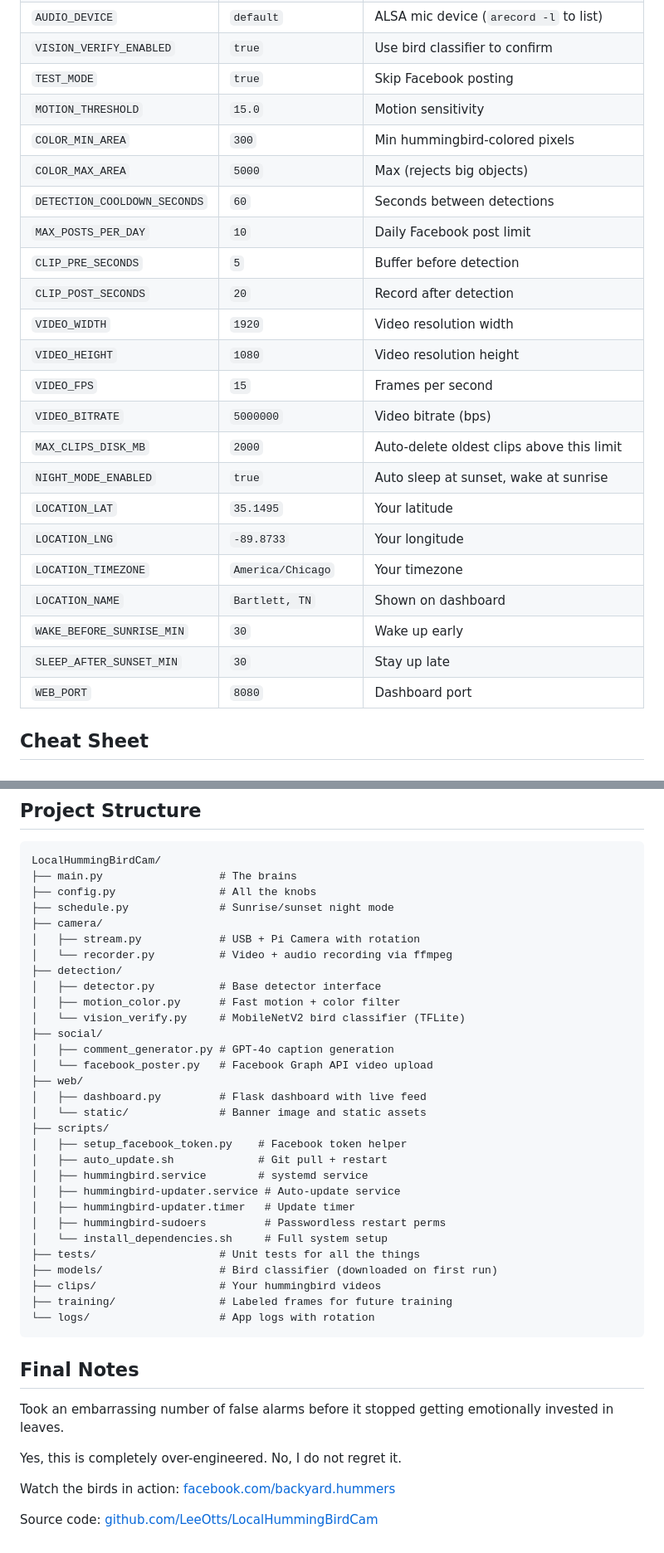
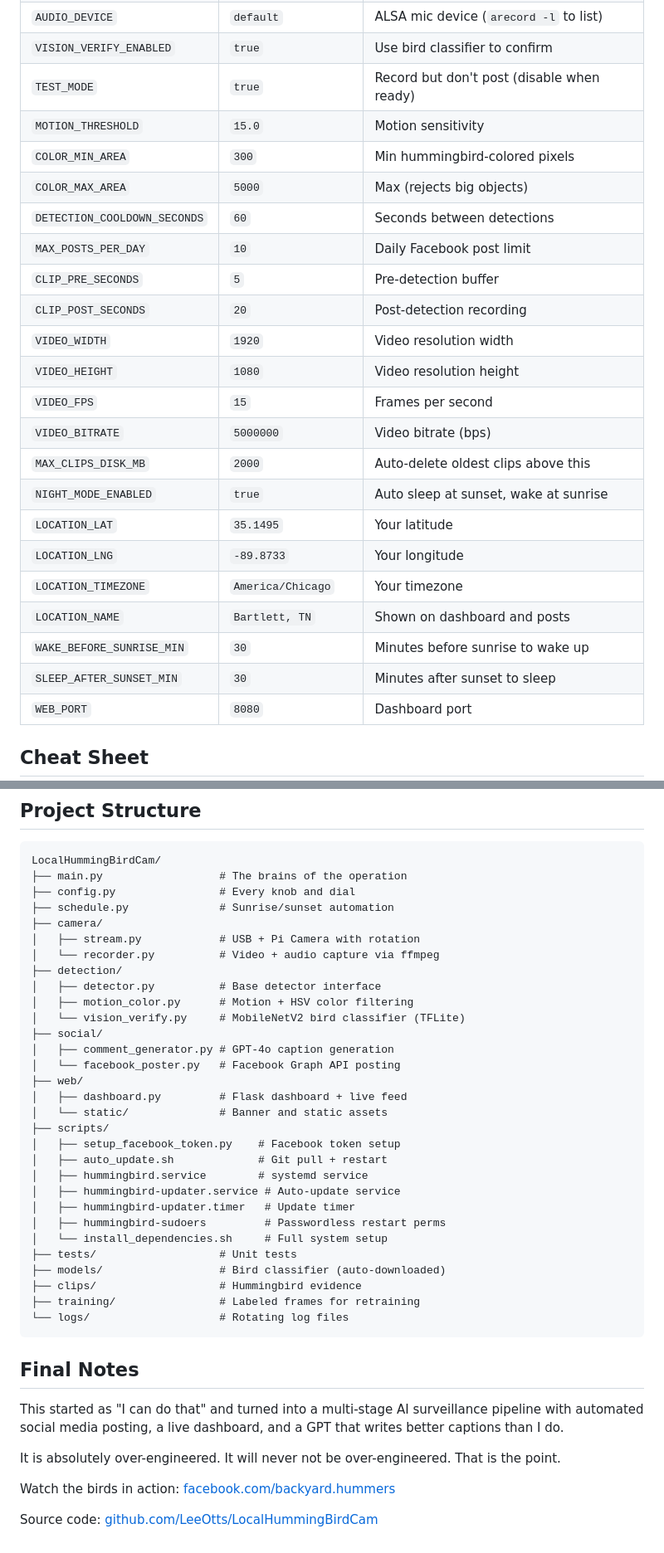
Before and after one commit to LeeOtts/LocalHummingBirdCam, a Markdown page: README.md, 2 parts joined by grey strips. Shown at 83% size. GitHub-like rendering.

````diff
--- a/README.md
+++ b/README.md
@@ -165,26 +170,26 @@ Everything lives in `.env`. See `.env.example` for full details.
 | `AUDIO_ENABLED` | `true` | Record sound with clips |
 | `AUDIO_DEVICE` | `default` | ALSA mic device (`arecord -l` to list) |
 | `VISION_VERIFY_ENABLED` | `true` | Use bird classifier to confirm |
-| `TEST_MODE` | `true` | Skip Facebook posting |
+| `TEST_MODE` | `true` | Record but don't post (disable when ready) |
 | `MOTION_THRESHOLD` | `15.0` | Motion sensitivity |
 | `COLOR_MIN_AREA` | `300` | Min hummingbird-colored pixels |
 | `COLOR_MAX_AREA` | `5000` | Max (rejects big objects) |
 | `DETECTION_COOLDOWN_SECONDS` | `60` | Seconds between detections |
 | `MAX_POSTS_PER_DAY` | `10` | Daily Facebook post limit |
-| `CLIP_PRE_SECONDS` | `5` | Buffer before detection |
-| `CLIP_POST_SECONDS` | `20` | Record after detection |
+| `CLIP_PRE_SECONDS` | `5` | Pre-detection buffer |
+| `CLIP_POST_SECONDS` | `20` | Post-detection recording |
 | `VIDEO_WIDTH` | `1920` | Video resolution width |
 | `VIDEO_HEIGHT` | `1080` | Video resolution height |
 | `VIDEO_FPS` | `15` | Frames per second |
 | `VIDEO_BITRATE` | `5000000` | Video bitrate (bps) |
-| `MAX_CLIPS_DISK_MB` | `2000` | Auto-delete oldest clips above this limit |
+| `MAX_CLIPS_DISK_MB` | `2000` | Auto-delete oldest clips above this |
 | `NIGHT_MODE_ENABLED` | `true` | Auto sleep at sunset, wake at sunrise |
 | `LOCATION_LAT` | `35.1495` | Your latitude |
 | `LOCATION_LNG` | `-89.8733` | Your longitude |
 | `LOCATION_TIMEZONE` | `America/Chicago` | Your timezone |
-| `LOCATION_NAME` | `Bartlett, TN` | Shown on dashboard |
-| `WAKE_BEFORE_SUNRISE_MIN` | `30` | Wake up early |
-| `SLEEP_AFTER_SUNSET_MIN` | `30` | Stay up late |
+| `LOCATION_NAME` | `Bartlett, TN` | Shown on dashboard and posts |
+| `WAKE_BEFORE_SUNRISE_MIN` | `30` | Minutes before sunrise to wake up |
+| `SLEEP_AFTER_SUNSET_MIN` | `30` | Minutes after sunset to sleep |
 | `WEB_PORT` | `8080` | Dashboard port |
 
 ## Cheat Sheet
@@ -205,42 +210,42 @@ Everything lives in `.env`. See `.env.example` for full details.
 
 ```
 LocalHummingBirdCam/
-├── main.py                  # The brains
-├── config.py                # All the knobs
-├── schedule.py              # Sunrise/sunset night mode
+├── main.py                  # The brains of the operation
+├── config.py                # Every knob and dial
+├── schedule.py              # Sunrise/sunset automation
 ├── camera/
 │   ├── stream.py            # USB + Pi Camera with rotation
-│   └── recorder.py          # Video + audio recording via ffmpeg
+│   └── recorder.py          # Video + audio capture via ffmpeg
 ├── detection/
 │   ├── detector.py          # Base detector interface
-│   ├── motion_color.py      # Fast motion + color filter
+│   ├── motion_color.py      # Motion + HSV color filtering
 │   └── vision_verify.py     # MobileNetV2 bird classifier (TFLite)
 ├── social/
 │   ├── comment_generator.py # GPT-4o caption generation
-│   └── facebook_poster.py   # Facebook Graph API video upload
+│   └── facebook_poster.py   # Facebook Graph API posting
 ├── web/
-│   ├── dashboard.py         # Flask dashboard with live feed
-│   └── static/              # Banner image and static assets
+│   ├── dashboard.py         # Flask dashboard + live feed
+│   └── static/              # Banner and static assets
 ├── scripts/
-│   ├── setup_facebook_token.py    # Facebook token helper
+│   ├── setup_facebook_token.py    # Facebook token setup
 │   ├── auto_update.sh             # Git pull + restart
 │   ├── hummingbird.service        # systemd service
 │   ├── hummingbird-updater.service # Auto-update service
 │   ├── hummingbird-updater.timer   # Update timer
 │   ├── hummingbird-sudoers         # Passwordless restart perms
 │   └── install_dependencies.sh     # Full system setup
-├── tests/                   # Unit tests for all the things
-├── models/                  # Bird classifier (downloaded on first run)
-├── clips/                   # Your hummingbird videos
-├── training/                # Labeled frames for future training
-└── logs/                    # App logs with rotation
+├── tests/                   # Unit tests
+├── models/                  # Bird classifier (auto-downloaded)
+├── clips/                   # Hummingbird evidence
+├── training/                # Labeled frames for retraining
+└── logs/                    # Rotating log files
 ```
 
 ## Final Notes
 
-Took an embarrassing number of false alarms before it stopped getting emotionally invested in leaves.
+This started as "I can do that" and turned into a multi-stage AI surveillance pipeline with automated social media posting, a live dashboard, and a GPT that writes better captions than I do.
 
-Yes, this is completely over-engineered. No, I do not regret it.
+It is absolutely over-engineered. It will never not be over-engineered. That is the point.
 
 Watch the birds in action: [facebook.com/backyard.hummers](https://www.facebook.com/backyard.hummers)
 
````
Also changed, not shown: other parts of README.md (+49 -44 lines).
